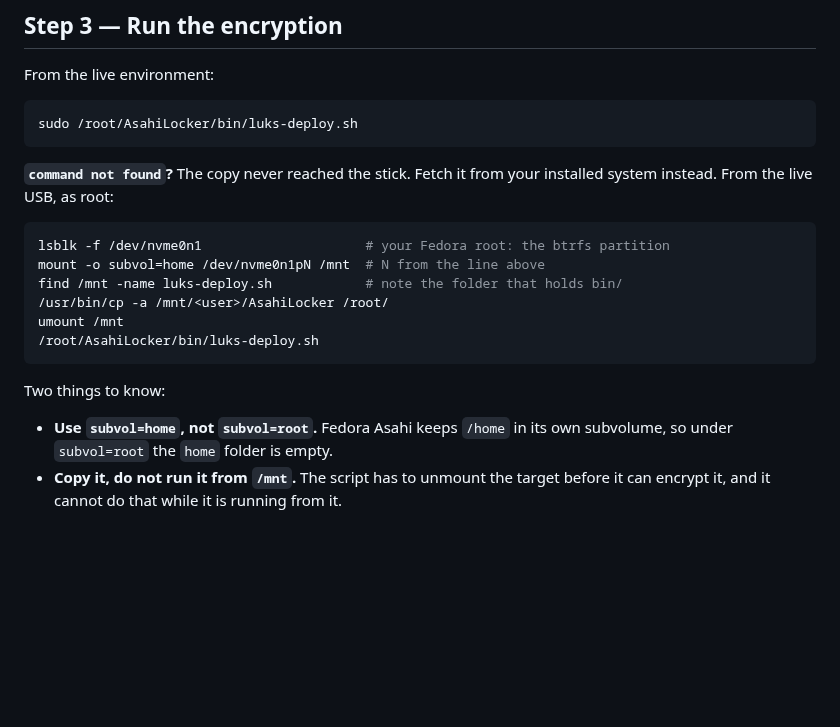
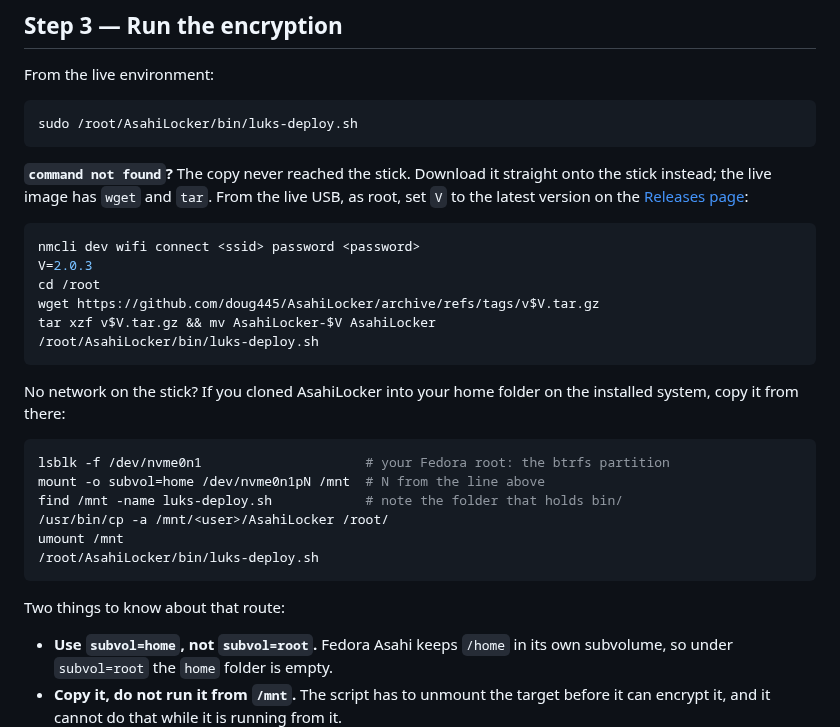
Before and after one commit to doug445/AsahiLocker, a Markdown page: docs/INSTALL.md, the part around the change. GitHub-like rendering; blank space fills up the shorter version.

Commit message:
docs: Step 3 recovery downloads AsahiLocker onto the stick (#3)

````diff
--- a/docs/INSTALL.md
+++ b/docs/INSTALL.md
@@ -168,8 +168,22 @@ From the live environment:
 sudo /root/AsahiLocker/bin/luks-deploy.sh
 ```
 
-**`command not found`?** The copy never reached the stick. Fetch it from
-your installed system instead. From the live USB, as root:
+**`command not found`?** The copy never reached the stick. Download it
+straight onto the stick instead; the live image has `wget` and `tar`. From the
+live USB, as root, set `V` to the latest version on the
+[Releases page](https://github.com/doug445/AsahiLocker/releases):
+
+```bash
+nmcli dev wifi connect <ssid> password <password>
+V=2.0.3
+cd /root
+wget https://github.com/doug445/AsahiLocker/archive/refs/tags/v$V.tar.gz
+tar xzf v$V.tar.gz && mv AsahiLocker-$V AsahiLocker
+/root/AsahiLocker/bin/luks-deploy.sh
+```
+
+No network on the stick? If you cloned AsahiLocker into your home folder on
+the installed system, copy it from there:
 
 ```bash
 lsblk -f /dev/nvme0n1                     # your Fedora root: the btrfs partition
@@ -180,7 +194,7 @@ umount /mnt
 /root/AsahiLocker/bin/luks-deploy.sh
 ```
 
-Two things to know:
+Two things to know about that route:
 
 - **Use `subvol=home`, not `subvol=root`.** Fedora Asahi keeps `/home` in its
   own subvolume, so under `subvol=root` the `home` folder is empty.
````
